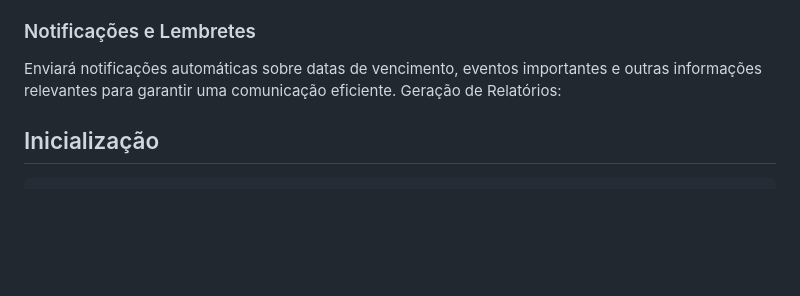
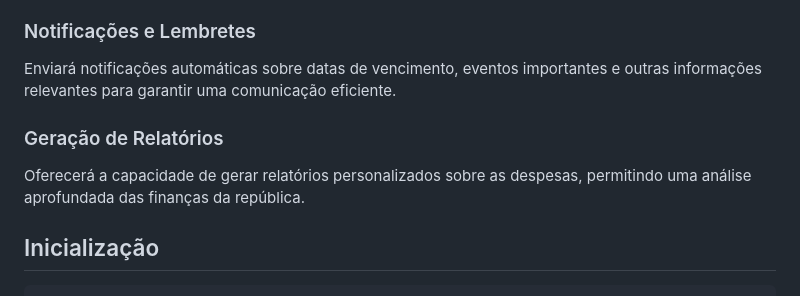
Before and after one commit to vjeferson/nosso-cafofo-interface, a Markdown page: README.md, the part around the change. Drawn GitHub-style; blank space fills up the shorter version.

```diff
--- a/README.md
+++ b/README.md
@@ -32,7 +32,9 @@ Manterá um registro detalhado das transações financeiras, permitindo aos mora
 
 ### Notificações e Lembretes
 Enviará notificações automáticas sobre datas de vencimento, eventos importantes e outras informações relevantes para garantir uma comunicação eficiente.
-Geração de Relatórios:
+
+### Geração de Relatórios
+Oferecerá a capacidade de gerar relatórios personalizados sobre as despesas, permitindo uma análise aprofundada das finanças da república.
 
 ## Inicialização
 
```
